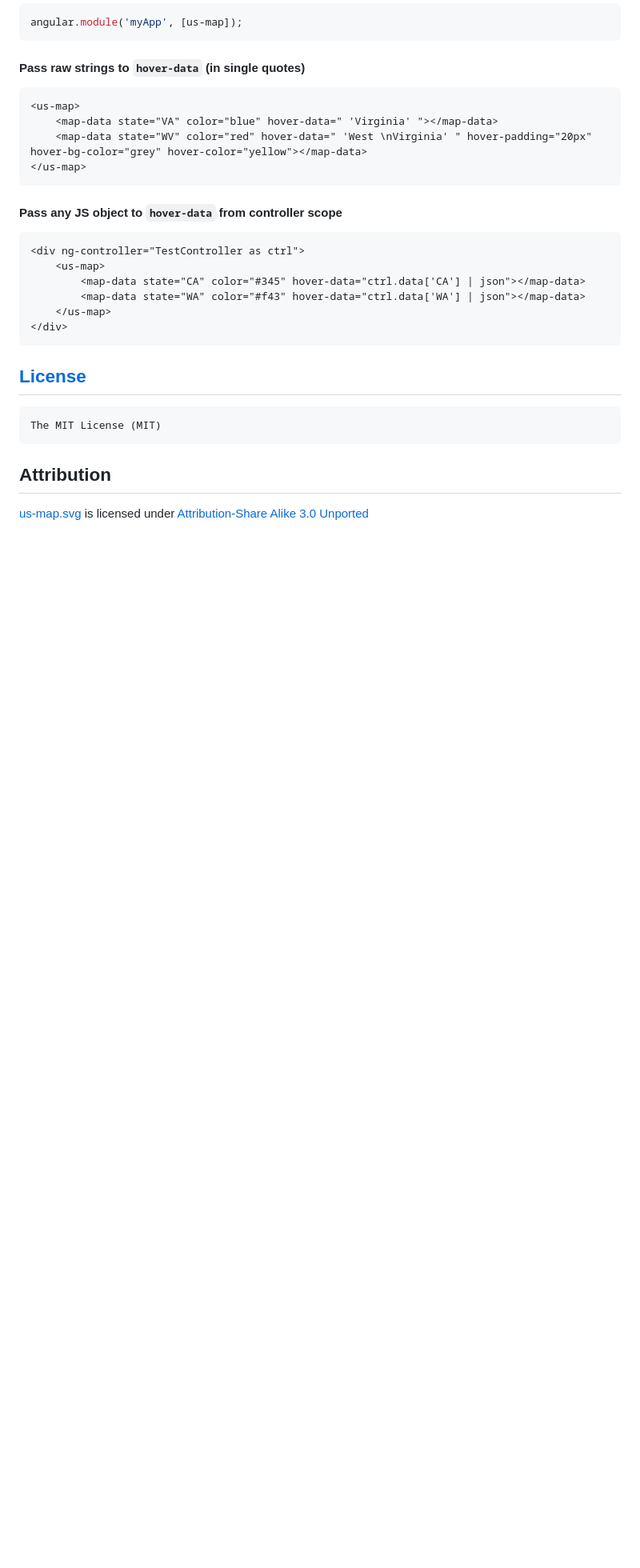
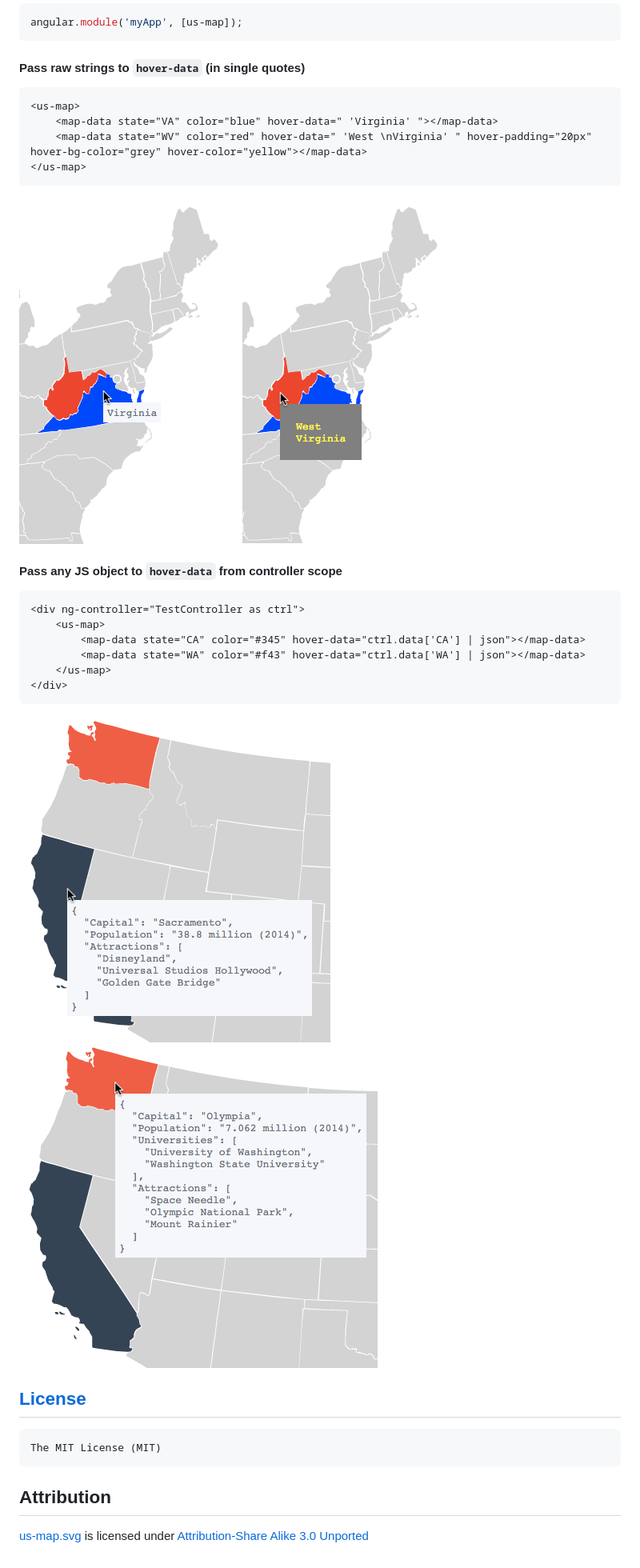
Before and after one commit to rajasharan/angular-us-map, a Markdown page: README.md, the part around the change. Shown: that part at 80% size. GitHub-like rendering; pictures changed too: pics/CA.png (added), pics/VA.png (added), pics/WA.png (added); blank space fills up the shorter version.

Commit message:
add screenshots

````diff
--- a/README.md
+++ b/README.md
@@ -16,6 +16,7 @@ angular.module('myApp', [us-map]);
     <map-data state="WV" color="red" hover-data=" 'West \nVirginia' " hover-padding="20px" hover-bg-color="grey" hover-color="yellow"></map-data>
 </us-map>
 ```
+![Virginia](/pics/VA.png) ![West Virginia](/pics/WV.png)
 
 #### Pass any JS object to `hover-data` from controller scope
 ```html
@@ -26,6 +27,7 @@ angular.module('myApp', [us-map]);
     </us-map>
 </div>
 ```
+![California](/pics/CA.png) ![Washington](/pics/WA.png)
 
 ## [License](/LICENSE)
     The MIT License (MIT)
````
